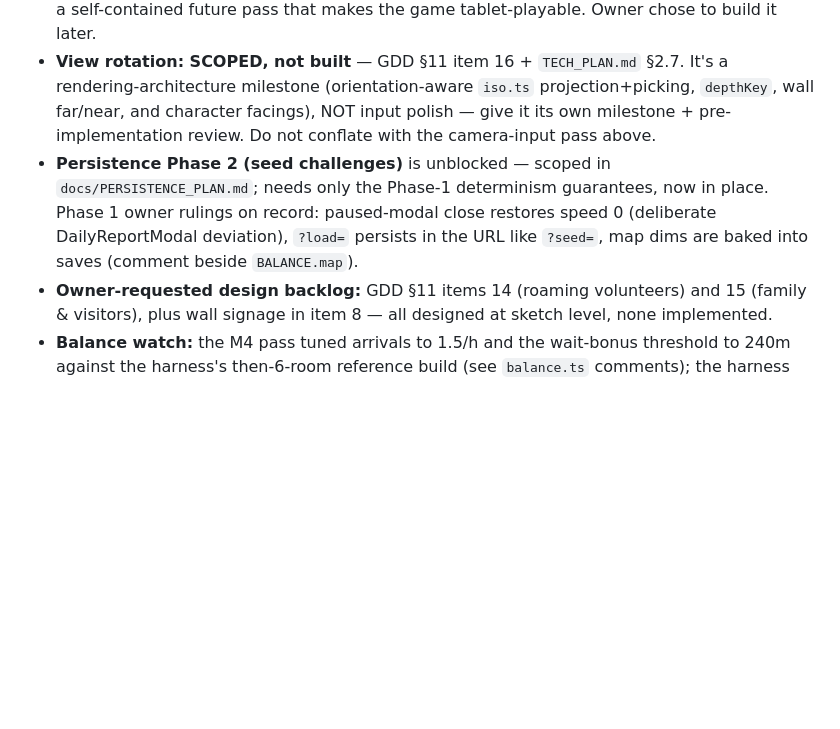
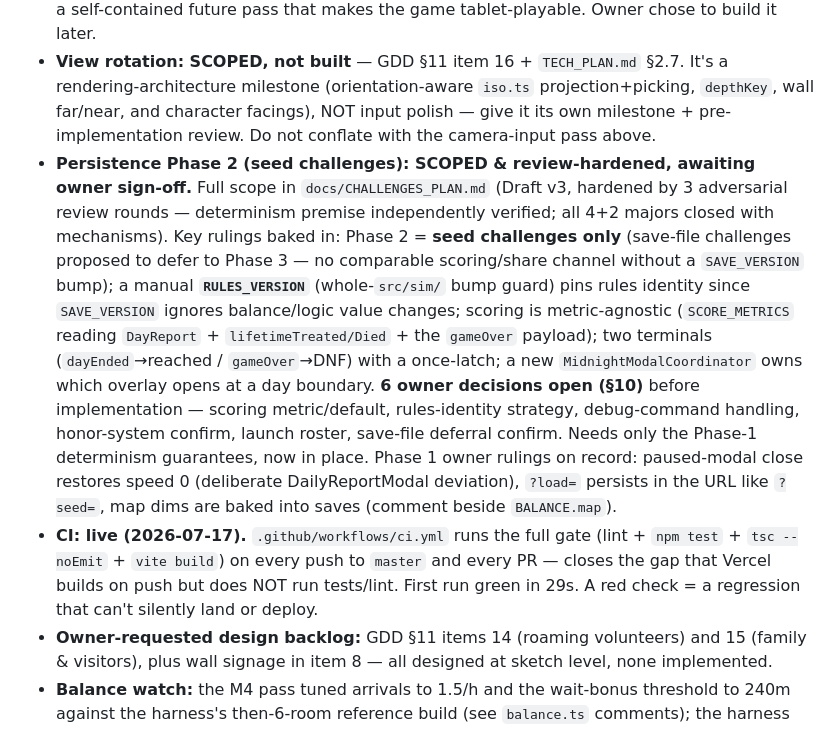
Before and after one commit to lgorby/hospital-sims, a Markdown page: docs/HANDOFF.md, the part around the change. Drawn GitHub-style; blank space fills up the shorter version.

```diff
--- a/docs/HANDOFF.md
+++ b/docs/HANDOFF.md
@@ -97,7 +97,8 @@ Both were hardened by independent adversarial reviews before any code was writte
 - **Camera input polish: DONE** (2026-07-17, trackpad complaint). `renderer.ts` wheel handler: plain wheel / two-finger scroll → pan both axes (fixes trackpad up/down, which the old wheel-zoom binding ate); ctrl/meta+wheel (= trackpad pinch) → continuous cursor-anchored zoom (MIN_ZOOM 0.5 .. MAX_ZOOM 2, was 3 discrete steps). Known tradeoff: a classic mouse wheel now pans; mouse users zoom via ctrl+wheel.
 - **Input supported today = mouse + trackpad ONLY** (clarified 2026-07-17: an owner touchscreen report turned out to be finger-on-display, which the game doesn't handle — the fix above is wheel-based, i.e. mouse/trackpad). **Touchscreen / touch input is DEFERRED** — GDD §11 item 17: touch gestures emit *touch* pointer events the canvas ignores; adding one-finger pan/tap + two-finger pinch (via Pointer Events, coexisting with tap-select/drag-build) is a self-contained future pass that makes the game tablet-playable. Owner chose to build it later.
 - **View rotation: SCOPED, not built** — GDD §11 item 16 + `TECH_PLAN.md` §2.7. It's a rendering-architecture milestone (orientation-aware `iso.ts` projection+picking, `depthKey`, wall far/near, and character facings), NOT input polish — give it its own milestone + pre-implementation review. Do not conflate with the camera-input pass above.
-- **Persistence Phase 2 (seed challenges)** is unblocked — scoped in `docs/PERSISTENCE_PLAN.md`; needs only the Phase-1 determinism guarantees, now in place. Phase 1 owner rulings on record: paused-modal close restores speed 0 (deliberate DailyReportModal deviation), `?load=` persists in the URL like `?seed=`, map dims are baked into saves (comment beside `BALANCE.map`).
+- **Persistence Phase 2 (seed challenges): SCOPED & review-hardened, awaiting owner sign-off.** Full scope in `docs/CHALLENGES_PLAN.md` (Draft v3, hardened by 3 adversarial review rounds — determinism premise independently verified; all 4+2 majors closed with mechanisms). Key rulings baked in: Phase 2 = **seed challenges only** (save-file challenges proposed to defer to Phase 3 — no comparable scoring/share channel without a `SAVE_VERSION` bump); a manual **`RULES_VERSION`** (whole-`src/sim/` bump guard) pins rules identity since `SAVE_VERSION` ignores balance/logic value changes; scoring is metric-agnostic (`SCORE_METRICS` reading `DayReport` + `lifetimeTreated/Died` + the `gameOver` payload); two terminals (`dayEnded`→reached / `gameOver`→DNF) with a once-latch; a new `MidnightModalCoordinator` owns which overlay opens at a day boundary. **6 owner decisions open (§10)** before implementation — scoring metric/default, rules-identity strategy, debug-command handling, honor-system confirm, launch roster, save-file deferral confirm. Needs only the Phase-1 determinism guarantees, now in place. Phase 1 owner rulings on record: paused-modal close restores speed 0 (deliberate DailyReportModal deviation), `?load=` persists in the URL like `?seed=`, map dims are baked into saves (comment beside `BALANCE.map`).
+- **CI: live (2026-07-17).** `.github/workflows/ci.yml` runs the full gate (lint + `npm test` + `tsc --noEmit` + `vite build`) on every push to `master` and every PR — closes the gap that Vercel builds on push but does NOT run tests/lint. First run green in 29s. A red check = a regression that can't silently land or deploy.
 - **Owner-requested design backlog:** GDD §11 items 14 (roaming volunteers) and 15 (family & visitors), plus wall signage in item 8 — all designed at sketch level, none implemented.
 - **Balance watch:** the M4 pass tuned arrivals to 1.5/h and the wait-bonus threshold to 240m against the harness's then-6-room reference build (see `balance.ts` comments); the harness build now includes an Expansion-1 wing (12 rooms, capital bankrolled — operating envelope only). Expansion roster numbers are initial values: watch stroke (acuity 1, 20m CT → 120m ER) death rates at low rep, and OR contention (gallstones+appendicitis share it) — via the harness.
 
```
Also changed, not shown: docs/CHALLENGES_PLAN.md (added, +411 -0 lines), docs/PERSISTENCE_PLAN.md (+4 -0 lines).
